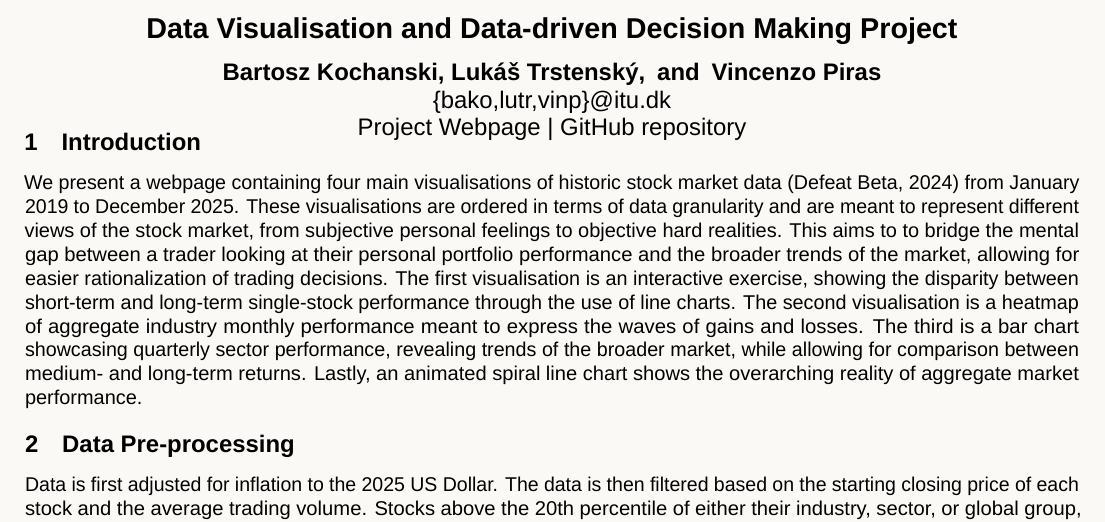
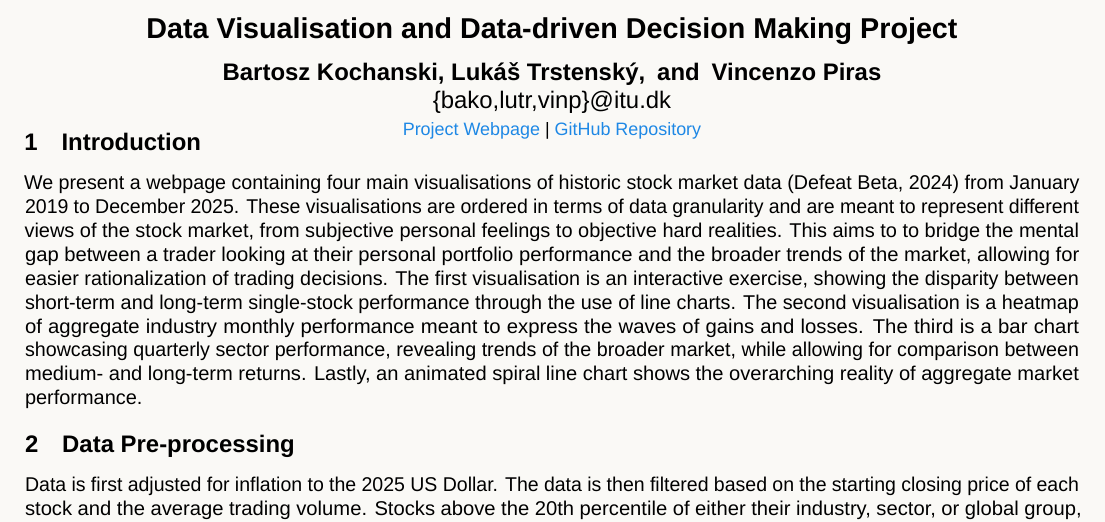
Before and after one commit to vinp505/DataViz, a LaTeX document (report/main.tex): part of page 1 of 5, cut so that both start at the same text. Compiled offline with LuaLaTeX; a missing font is replaced by an installed copy or a similar font.

Commit message:
More report changes.

```diff
--- a/report/main.tex
+++ b/report/main.tex
@@ -25,7 +25,10 @@
     top=2cm,
     bottom=1.5cm
 ]{geometry}
+\usepackage{xcolor}
+\usepackage{hyperref}
 
+\definecolor{lightblue}{HTML}{1E88E5}
 \newcommand\given[1][]{\:#1\vert\:}
 
 \definecolor{dkgreen}{rgb}{0,0.6,0}
@@ -66,7 +69,7 @@
 \title{Data Visualisation and Data-driven Decision Making Project}
 \author{Bartosz Kochanski, Lukáš Trstenský, \and Vincenzo Piras \\
         \{bako,lutr,vinp\}@itu.dk \\
-        \href{https://zoomingout-blv.streamlit.app/}{Project Webpage} | \href{https://github.com/vinp505/DataViz}{GitHub repository}}
+        {\footnotesize \href{https://zoomingout-blv.streamlit.app/}{\color{lightblue}Project Webpage} | \href{https://github.com/vinp505/DataViz}{\color{lightblue}GitHub Repository}}}
 
 
 \definecolor{paper}{HTML}{FAF9F6}
```
Also changed, not shown: report/main.pdf.
